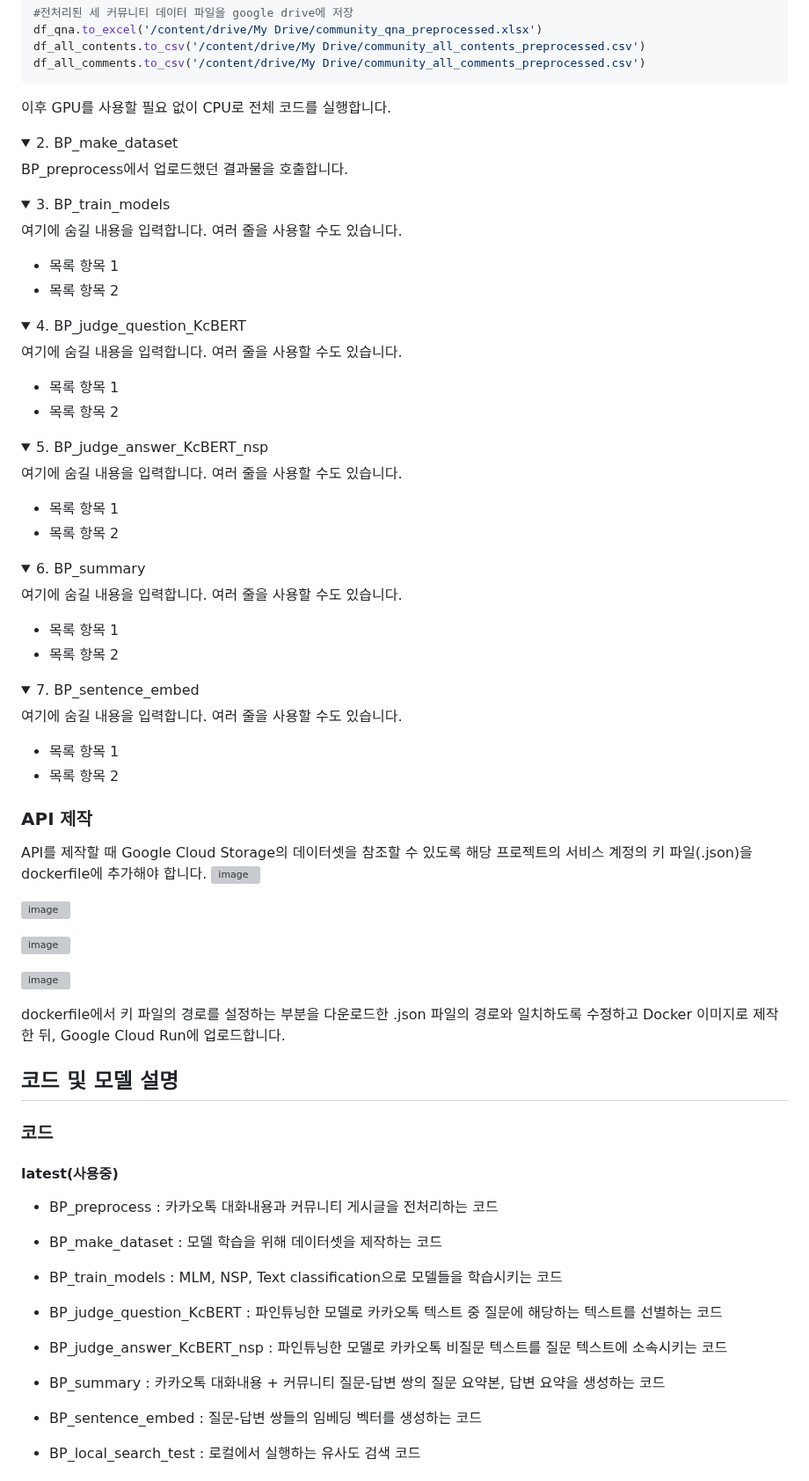
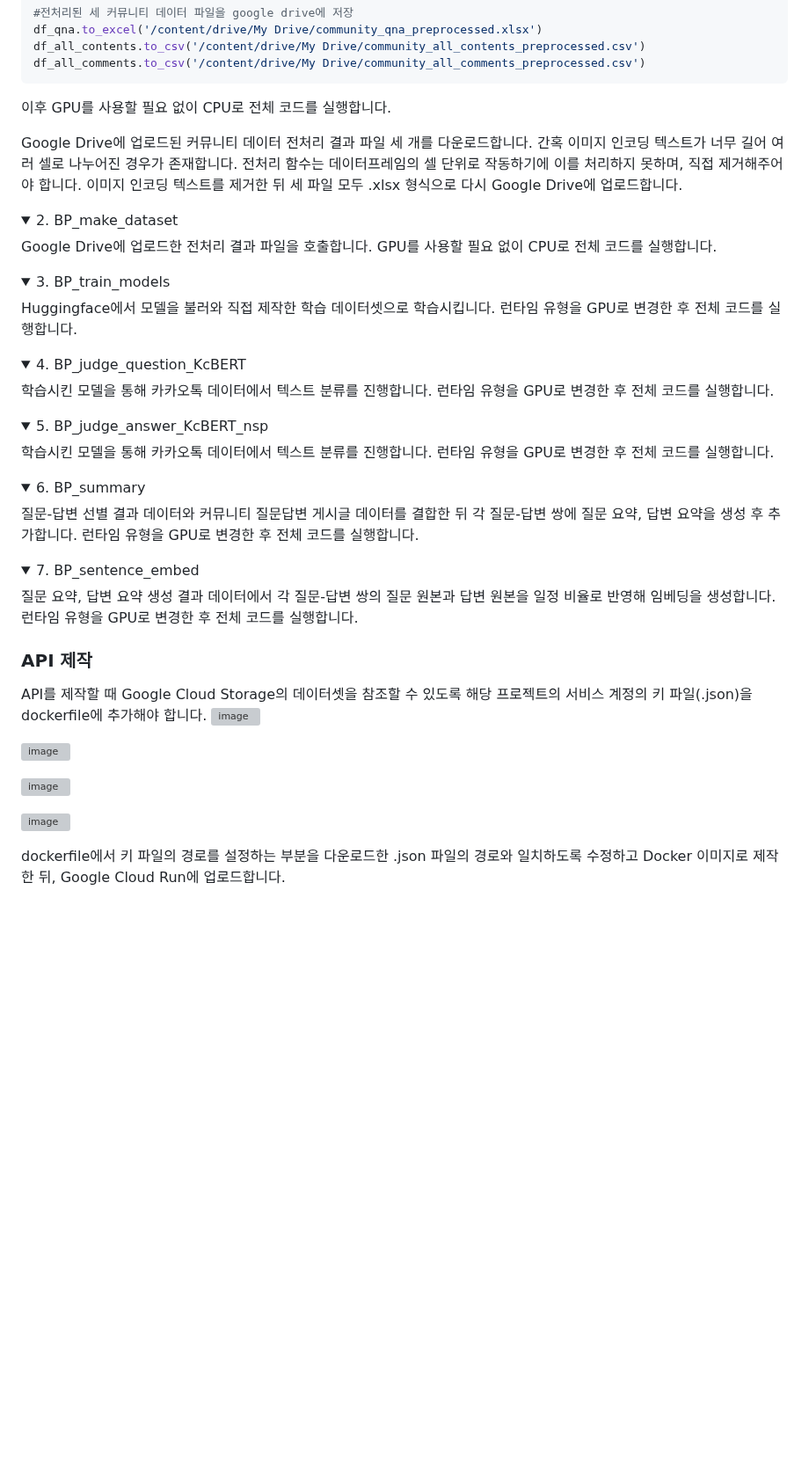
Before and after one commit to Kimhansav/everynocode_search_engine, a Markdown page: README.md, the part around one of its changes. Shown at 88% size. GitHub-like rendering; folded sections open; blank space fills up the shorter version; grey boxes are pictures that could not be loaded.

````diff
--- a/README.md
+++ b/README.md
@@ -65,62 +110,51 @@ latest의 코드들을 Google Drive의 '내 드라이브'에 저장합니다.
   ```
 
   이후 GPU를 사용할 필요 없이 CPU로 전체 코드를 실행합니다.
+
+  Google Drive에 업로드된 커뮤니티 데이터 전처리 결과 파일 세 개를 다운로드합니다. 간혹 이미지 인코딩 텍스트가 너무 길어 여러 셀로 나누어진 경우가 존재합니다. 전처리 함수는 데이터프레임의 셀 단위로 작동하기에 이를 처리하지 못하며, 직접 제거해주어야 합니다.
+  이미지 인코딩 텍스트를 제거한 뒤 세 파일 모두 .xlsx 형식으로 다시 Google Drive에 업로드합니다.
 </details>
 
 <details>
   <summary>2. BP_make_dataset</summary>
 
-  BP_preprocess에서 업로드했던 결과물을 호출합니다.
+  Google Drive에 업로드한 전처리 결과 파일을 호출합니다.
+  GPU를 사용할 필요 없이 CPU로 전체 코드를 실행합니다.
 </details>
 
 <details>
   <summary>3. BP_train_models</summary>
 
-  여기에 숨길 내용을 입력합니다.
-  여러 줄을 사용할 수도 있습니다.
-
-  - 목록 항목 1
-  - 목록 항목 2
+  Huggingface에서 모델을 불러와 직접 제작한 학습 데이터셋으로 학습시킵니다.
+  런타임 유형을 GPU로 변경한 후 전체 코드를 실행합니다.
 </details>
 
 <details>
   <summary>4. BP_judge_question_KcBERT</summary>
 
-  여기에 숨길 내용을 입력합니다.
-  여러 줄을 사용할 수도 있습니다.
-
-  - 목록 항목 1
-  - 목록 항목 2
+  학습시킨 모델을 통해 카카오톡 데이터에서 텍스트 분류를 진행합니다.
+  런타임 유형을 GPU로 변경한 후 전체 코드를 실행합니다.
 </details>
 
 <details>
   <summary>5. BP_judge_answer_KcBERT_nsp</summary>
 
-  여기에 숨길 내용을 입력합니다.
-  여러 줄을 사용할 수도 있습니다.
-
-  - 목록 항목 1
-  - 목록 항목 2
+  학습시킨 모델을 통해 카카오톡 데이터에서 텍스트 분류를 진행합니다.
+  런타임 유형을 GPU로 변경한 후 전체 코드를 실행합니다.
 </details>
 
 <details>
   <summary>6. BP_summary</summary>
 
-  여기에 숨길 내용을 입력합니다.
-  여러 줄을 사용할 수도 있습니다.
-
-  - 목록 항목 1
-  - 목록 항목 2
+  질문-답변 선별 결과 데이터와 커뮤니티 질문답변 게시글 데이터를 결합한 뒤 각 질문-답변 쌍에 질문 요약, 답변 요약을 생성 후 추가합니다.
+  런타임 유형을 GPU로 변경한 후 전체 코드를 실행합니다.
 </details>
 
 <details>
   <summary>7. BP_sentence_embed</summary>
 
-  여기에 숨길 내용을 입력합니다.
-  여러 줄을 사용할 수도 있습니다.
-
-  - 목록 항목 1
-  - 목록 항목 2
+  질문 요약, 답변 요약 생성 결과 데이터에서 각 질문-답변 쌍의 질문 원본과 답변 원본을 일정 비율로 반영해 임베딩을 생성합니다.
+  런타임 유형을 GPU로 변경한 후 전체 코드를 실행합니다.
 </details>
 
 
@@ -136,26 +170,3 @@ API를 제작할 때 Google Cloud Storage의 데이터셋을 참조할 수 있
 ![image](https://github.com/Kimhansav/everynocode_search_engine/assets/134425555/663fe13b-0d51-4d08-bac6-6db39857bbe8)
 
 dockerfile에서 키 파일의 경로를 설정하는 부분을 다운로드한 .json 파일의 경로와 일치하도록 수정하고 Docker 이미지로 제작한 뒤, Google Cloud Run에 업로드합니다.
-
-## 코드 및 모델 설명
-
-### 코드
-
-#### latest(사용중)
-
- - BP_preprocess : 카카오톡 대화내용과 커뮤니티 게시글을 전처리하는 코드
-
- - BP_make_dataset : 모델 학습을 위해 데이터셋을 제작하는 코드
-
- - BP_train_models : MLM, NSP, Text classification으로 모델들을 학습시키는 코드
-
- - BP_judge_question_KcBERT : 파인튜닝한 모델로 카카오톡 텍스트 중 질문에 해당하는 텍스트를 선별하는 코드
-
- - BP_judge_answer_KcBERT_nsp : 파인튜닝한 모델로 카카오톡 비질문 텍스트를 질문 텍스트에 소속시키는 코드
-
- - BP_summary : 카카오톡 대화내용 + 커뮤니티 질문-답변 쌍의 질문 요약본, 답변 요약을 생성하는 코드
-
- - BP_sentence_embed : 질문-답변 쌍들의 임베딩 벡터를 생성하는 코드
-
- - BP_local_search_test : 로컬에서 실행하는 유사도 검색 코드
-
````
Also changed, not shown: other parts of README.md (+45 -22 lines).
